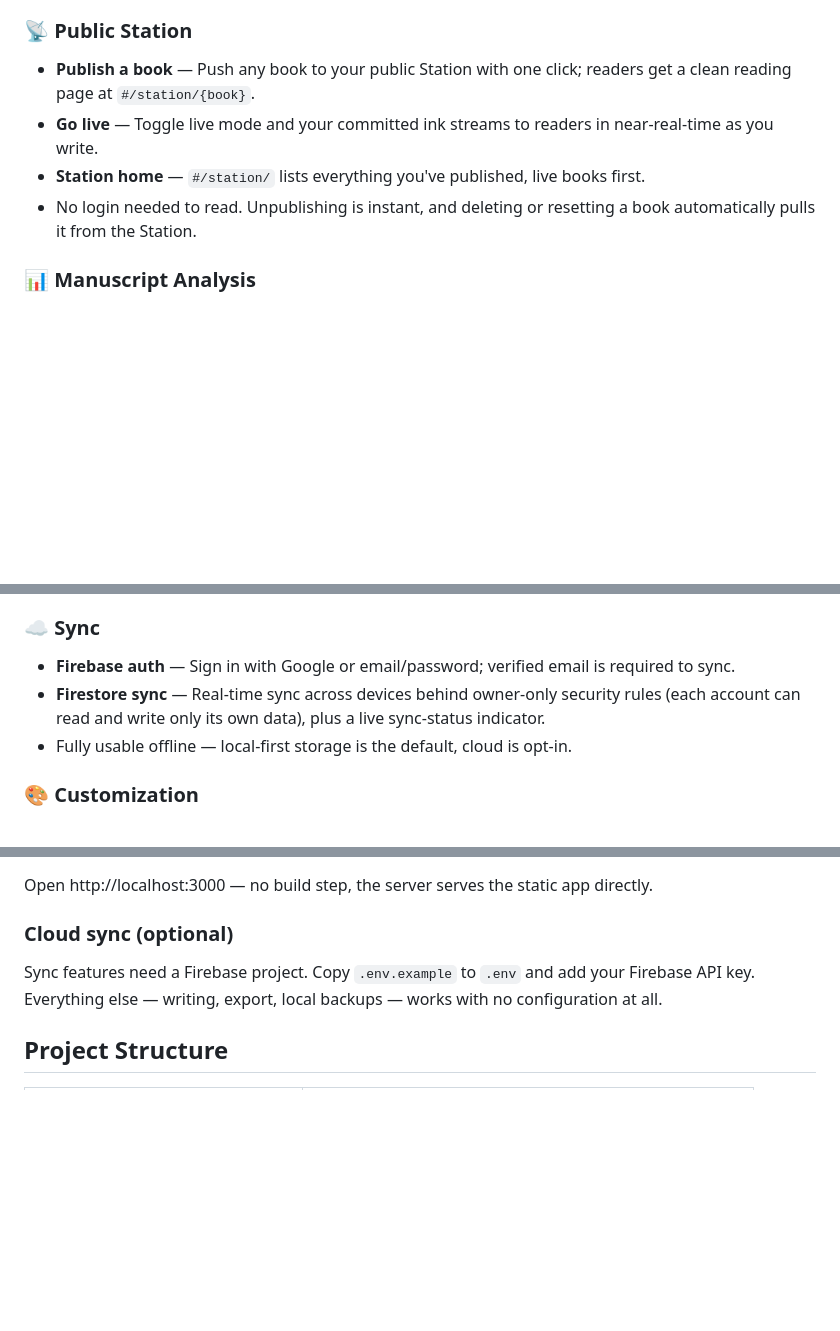
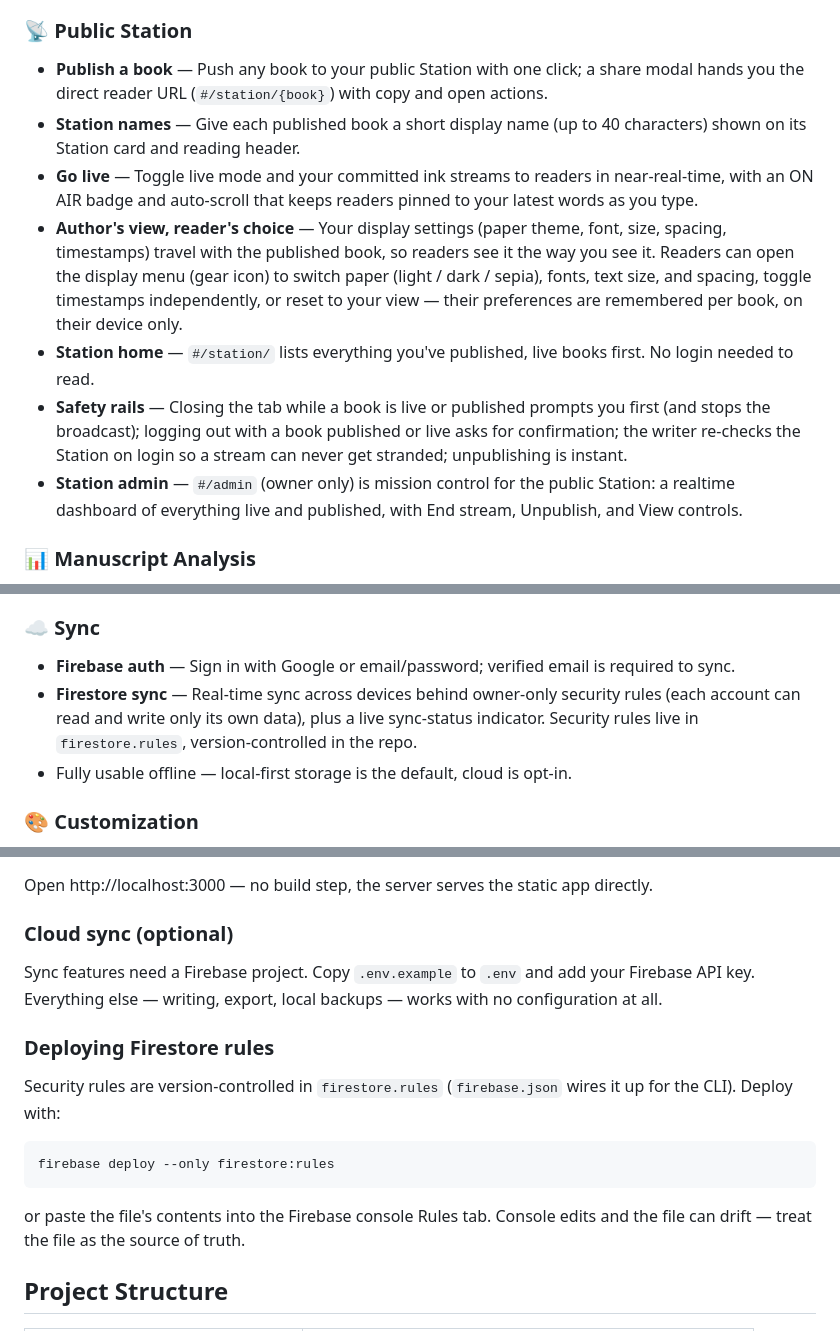
Before and after one commit to Madonin82/typewriter-app, a Markdown page: README.md, 3 parts joined by grey strips. Drawn GitHub-style; blank space fills up the shorter version.

Commit message:
Add public Station features and Firestore rules
This change expands the public Station with share links, custom Station names, live-stream badges and auto-scroll, reader display controls, admin oversight, and safer publish/live shutdown flows. It also documents Firestore security rules as version-controlled source of truth and adds the Firebase config needed to deploy them.

````diff
--- a/README.md
+++ b/README.md
@@ -39,10 +39,13 @@ Traditional writing tools invite endless back-editing, which traps writers in pe
 
 ### 📡 Public Station
 
-- **Publish a book** — Push any book to your public Station with one click; readers get a clean reading page at `#/station/{book}`.
-- **Go live** — Toggle live mode and your committed ink streams to readers in near-real-time as you write.
-- **Station home** — `#/station/` lists everything you've published, live books first.
-- No login needed to read. Unpublishing is instant, and deleting or resetting a book automatically pulls it from the Station.
+- **Publish a book** — Push any book to your public Station with one click; a share modal hands you the direct reader URL (`#/station/{book}`) with copy and open actions.
+- **Station names** — Give each published book a short display name (up to 40 characters) shown on its Station card and reading header.
+- **Go live** — Toggle live mode and your committed ink streams to readers in near-real-time, with an ON AIR badge and auto-scroll that keeps readers pinned to your latest words as you type.
+- **Author's view, reader's choice** — Your display settings (paper theme, font, size, spacing, timestamps) travel with the published book, so readers see it the way you see it. Readers can open the display menu (gear icon) to switch paper (light / dark / sepia), fonts, text size, and spacing, toggle timestamps independently, or reset to your view — their preferences are remembered per book, on their device only.
+- **Station home** — `#/station/` lists everything you've published, live books first. No login needed to read.
+- **Safety rails** — Closing the tab while a book is live or published prompts you first (and stops the broadcast); logging out with a book published or live asks for confirmation; the writer re-checks the Station on login so a stream can never get stranded; unpublishing is instant.
+- **Station admin** — `#/admin` (owner only) is mission control for the public Station: a realtime dashboard of everything live and published, with End stream, Unpublish, and View controls.
 
 ### 📊 Manuscript Analysis
 
@@ -58,7 +61,7 @@ Traditional writing tools invite endless back-editing, which traps writers in pe
 ### ☁️ Sync
 
 - **Firebase auth** — Sign in with Google or email/password; verified email is required to sync.
-- **Firestore sync** — Real-time sync across devices behind owner-only security rules (each account can read and write only its own data), plus a live sync-status indicator.
+- **Firestore sync** — Real-time sync across devices behind owner-only security rules (each account can read and write only its own data), plus a live sync-status indicator. Security rules live in `firestore.rules`, version-controlled in the repo.
 - Fully usable offline — local-first storage is the default, cloud is opt-in.
 
 ### 🎨 Customization
@@ -92,6 +95,16 @@ Open http://localhost:3000 — no build step, the server serves the static app d
 
 Sync features need a Firebase project. Copy `.env.example` to `.env` and add your Firebase API key. Everything else — writing, export, local backups — works with no configuration at all.
 
+### Deploying Firestore rules
+
+Security rules are version-controlled in `firestore.rules` (`firebase.json` wires it up for the CLI). Deploy with:
+
+```bash
+firebase deploy --only firestore:rules
+```
+
+or paste the file's contents into the Firebase console Rules tab. Console edits and the file can drift — treat the file as the source of truth.
+
 ## Project Structure
 
 | File | Purpose |
````
Also changed, not shown: other parts of README.md (+2 -0 lines).
